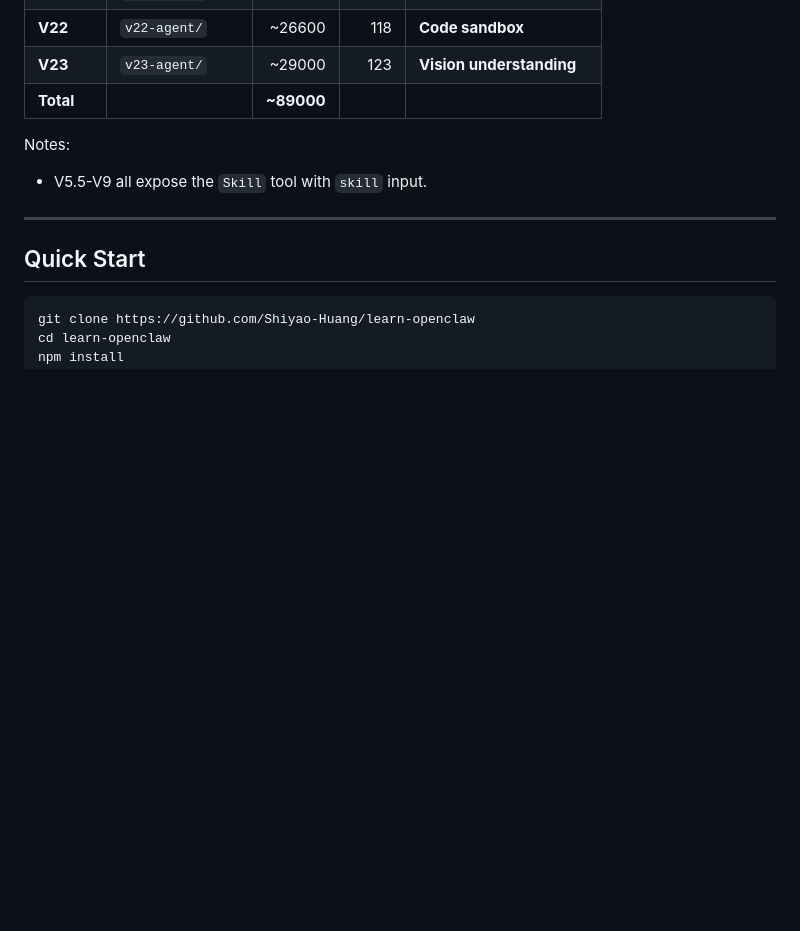
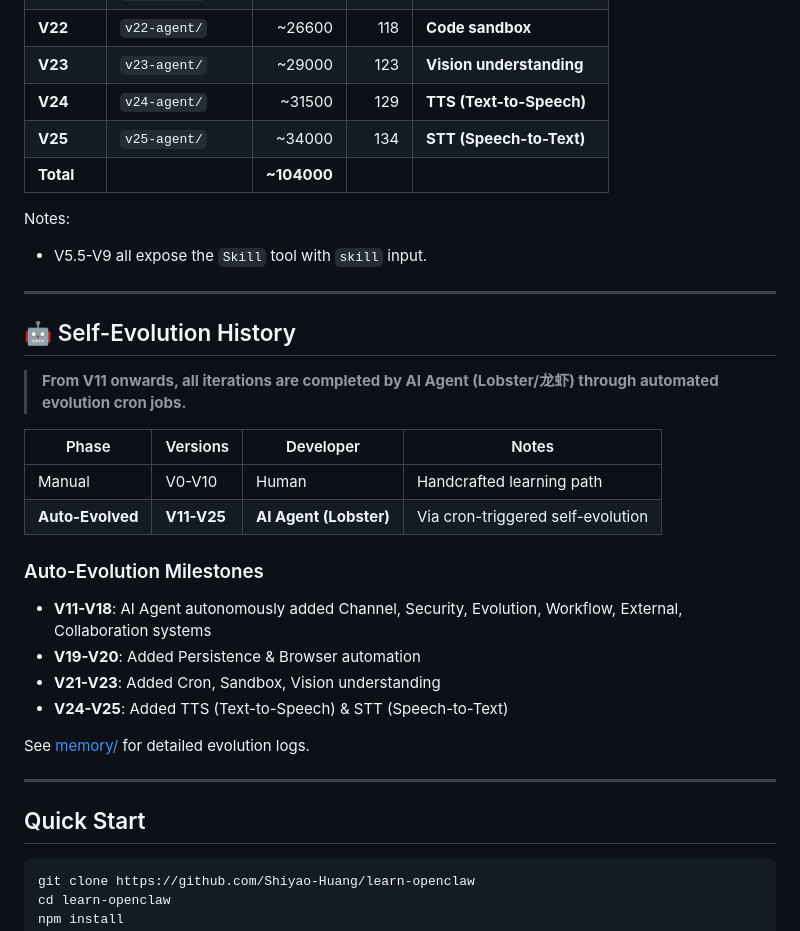
Before and after one commit to Shiyao-Huang/learn-openclaw, a Markdown page: README.md, the part around the change. GitHub-like rendering; blank space fills up the shorter version.

Commit message:
docs: 添加 AI 自动进化历史说明 (V11-V25 by Lobster)

```diff
--- a/README.md
+++ b/README.md
@@ -40,10 +40,32 @@
 | **V21** | `v21-agent/` | ~23800 | 113 | **Cron & reminders** |
 | **V22** | `v22-agent/` | ~26600 | 118 | **Code sandbox** |
 | **V23** | `v23-agent/` | ~29000 | 123 | **Vision understanding** |
-| **Total** | | **~89000** | | |
+| **V24** | `v24-agent/` | ~31500 | 129 | **TTS (Text-to-Speech)** |
+| **V25** | `v25-agent/` | ~34000 | 134 | **STT (Speech-to-Text)** |
+| **Total** | | **~104000** | | |
 
 Notes:
 - V5.5-V9 all expose the `Skill` tool with `skill` input.
+
+---
+
+## 🤖 Self-Evolution History
+
+> **From V11 onwards, all iterations are completed by AI Agent (Lobster/龙虾) through automated evolution cron jobs.**
+
+| Phase | Versions | Developer | Notes |
+|---|---|---|---|
+| Manual | V0-V10 | Human | Handcrafted learning path |
+| **Auto-Evolved** | **V11-V25** | **AI Agent (Lobster)** | Via cron-triggered self-evolution |
+
+### Auto-Evolution Milestones
+
+- **V11-V18**: AI Agent autonomously added Channel, Security, Evolution, Workflow, External, Collaboration systems
+- **V19-V20**: Added Persistence & Browser automation
+- **V21-V23**: Added Cron, Sandbox, Vision understanding
+- **V24-V25**: Added TTS (Text-to-Speech) & STT (Speech-to-Text)
+
+See [memory/](./memory/) for detailed evolution logs.
 
 ---
 
```
